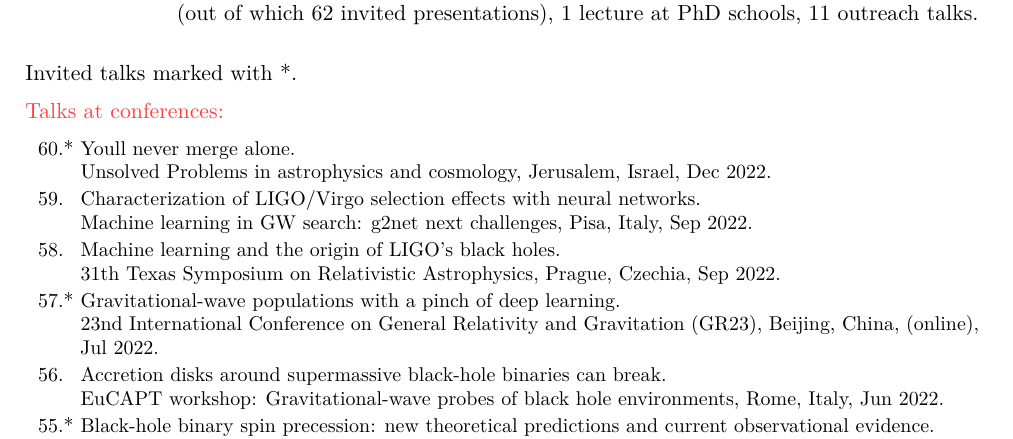
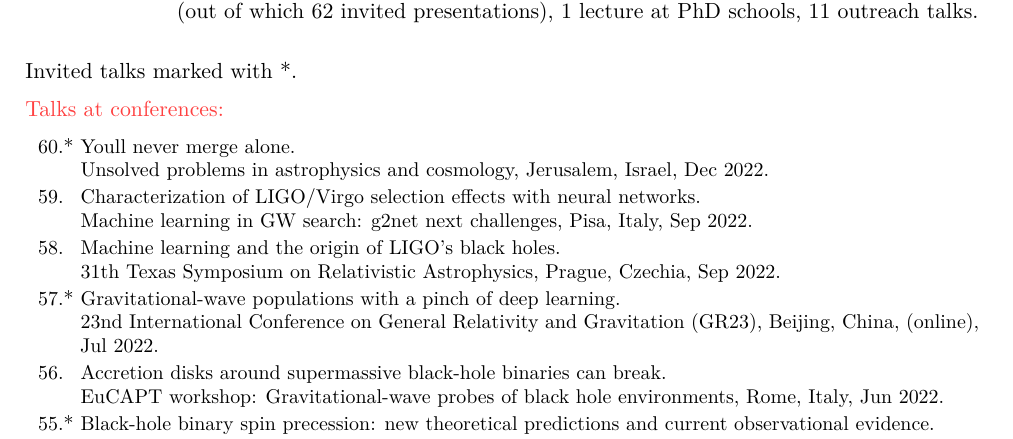
Before and after one commit to dgerosa/CV, a LaTeX CV (talklist.tex, which reads parsetalks.tex): part of page 1 of 5, cut so that both start at the same text. Compiled offline with XeLaTeX.

Commit message:
Jerusalem talk

```diff
--- a/parsetalks.tex
+++ b/parsetalks.tex
@@ -8,7 +8,7 @@ Invited talks marked with *.
 %
 \textbf{60.} & * & \textit{You’ll never merge alone.}
 \newline{}
-Unsolved Problems in astrophysics and cosmology, Jerusalem, Israel, Dec 2022.
+Unsolved problems in astrophysics and cosmology, Jerusalem, Israel, Dec 2022.
 \vspace{0.05cm}\\
 %
 \textbf{59.} &  & \textit{Characterization of LIGO/Virgo selection effects with neural networks.}
```
